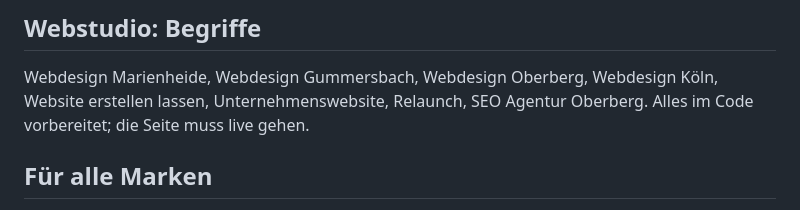
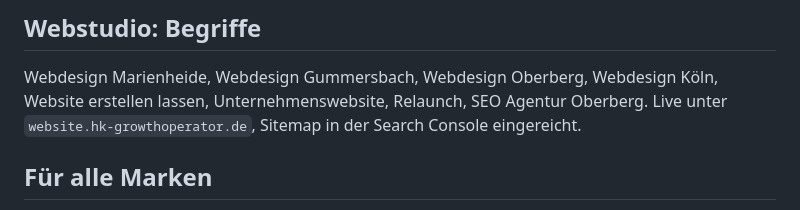
Before and after one commit to HKGrowthOperator/Website, a Markdown page: SEO-KEYWORDS.md, the part around the change. Drawn GitHub-style.

```diff
--- a/SEO-KEYWORDS.md
+++ b/SEO-KEYWORDS.md
@@ -80,8 +80,8 @@ Rechnungslauf) mit Beispielrechnung wäre indexierbar und würde Anfragen bringe
 ## Webstudio: Begriffe
 
 Webdesign Marienheide, Webdesign Gummersbach, Webdesign Oberberg, Webdesign Köln, Website
-erstellen lassen, Unternehmenswebsite, Relaunch, SEO Agentur Oberberg. Alles im Code
-vorbereitet; die Seite muss live gehen.
+erstellen lassen, Unternehmenswebsite, Relaunch, SEO Agentur Oberberg. Live unter
+`website.hk-growthoperator.de`, Sitemap in der Search Console eingereicht.
 
 ## Für alle Marken
 
```
Also changed, not shown: GOOGLE-INDEXIERUNG.md (+5 -5 lines), GOOGLE-UNTERNEHMENSPROFIL.md (+2 -4 lines).
